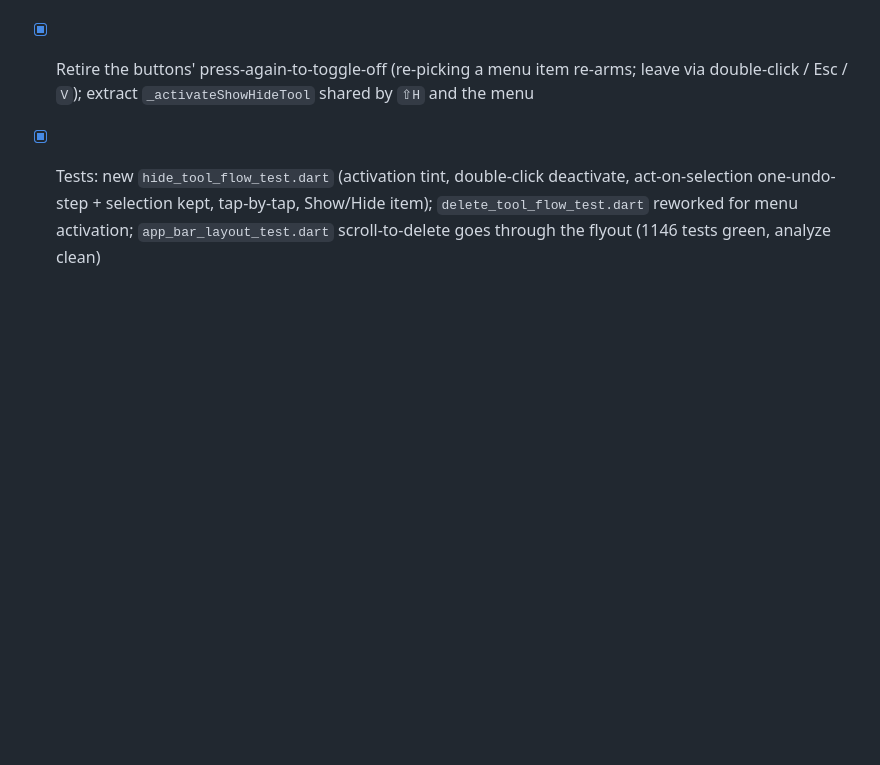
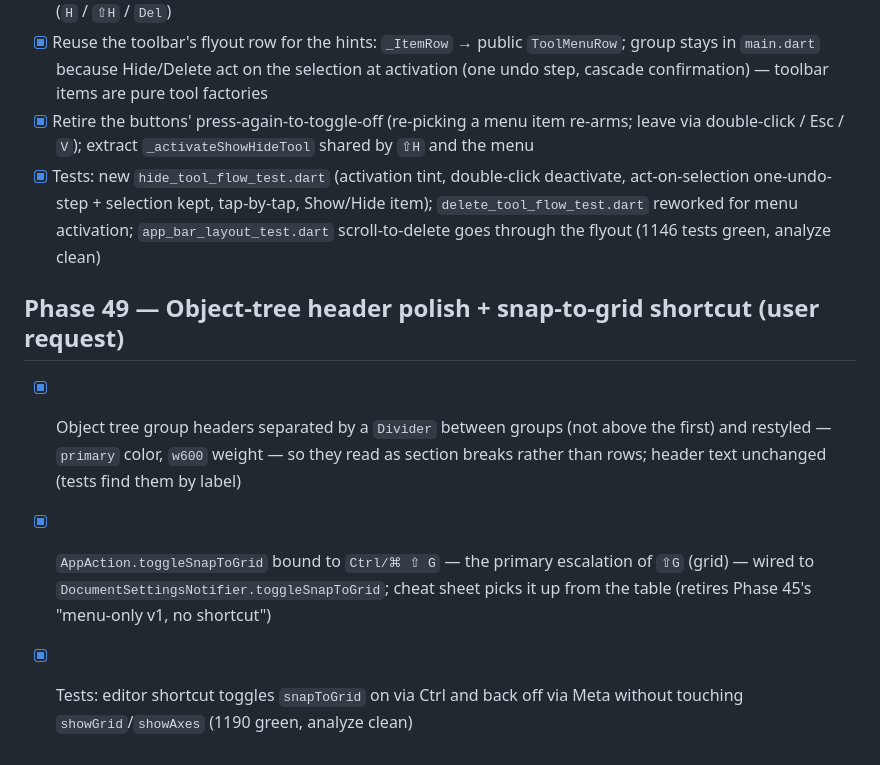
Before and after one commit to steveSuave/regula, a Markdown page: docs/TODO.md, the part around the change. Drawn GitHub-style; blank space fills up the shorter version.

```diff
--- a/docs/TODO.md
+++ b/docs/TODO.md
@@ -414,3 +414,8 @@ Definition of done for each phase: code merged, tests passing, `docs/TODO.md` up
 - [x] Reuse the toolbar's flyout row for the hints: `_ItemRow` → public `ToolMenuRow`; group stays in `main.dart` because Hide/Delete act on the selection at activation (one undo step, cascade confirmation) — toolbar items are pure tool factories
 - [x] Retire the buttons' press-again-to-toggle-off (re-picking a menu item re-arms; leave via double-click / Esc / `V`); extract `_activateShowHideTool` shared by `⇧H` and the menu
 - [x] Tests: new `hide_tool_flow_test.dart` (activation tint, double-click deactivate, act-on-selection one-undo-step + selection kept, tap-by-tap, Show/Hide item); `delete_tool_flow_test.dart` reworked for menu activation; `app_bar_layout_test.dart` scroll-to-delete goes through the flyout (1146 tests green, analyze clean)
+
+## Phase 49 — Object-tree header polish + snap-to-grid shortcut (user request)
+- [x] Object tree group headers separated by a `Divider` between groups (not above the first) and restyled — `primary` color, `w600` weight — so they read as section breaks rather than rows; header text unchanged (tests find them by label)
+- [x] `AppAction.toggleSnapToGrid` bound to `Ctrl/⌘ ⇧ G` — the primary escalation of `⇧G` (grid) — wired to `DocumentSettingsNotifier.toggleSnapToGrid`; cheat sheet picks it up from the table (retires Phase 45's "menu-only v1, no shortcut")
+- [x] Tests: editor shortcut toggles `snapToGrid` on via Ctrl and back off via Meta without touching `showGrid`/`showAxes` (1190 green, analyze clean)
```
Also changed, not shown: docs/STATUS.md (+17 -0 lines).
